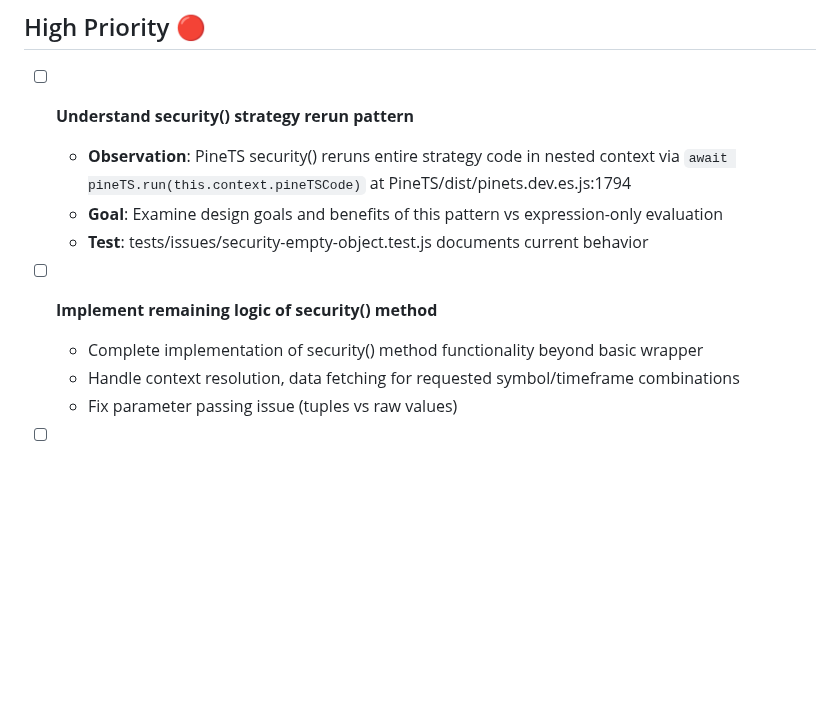
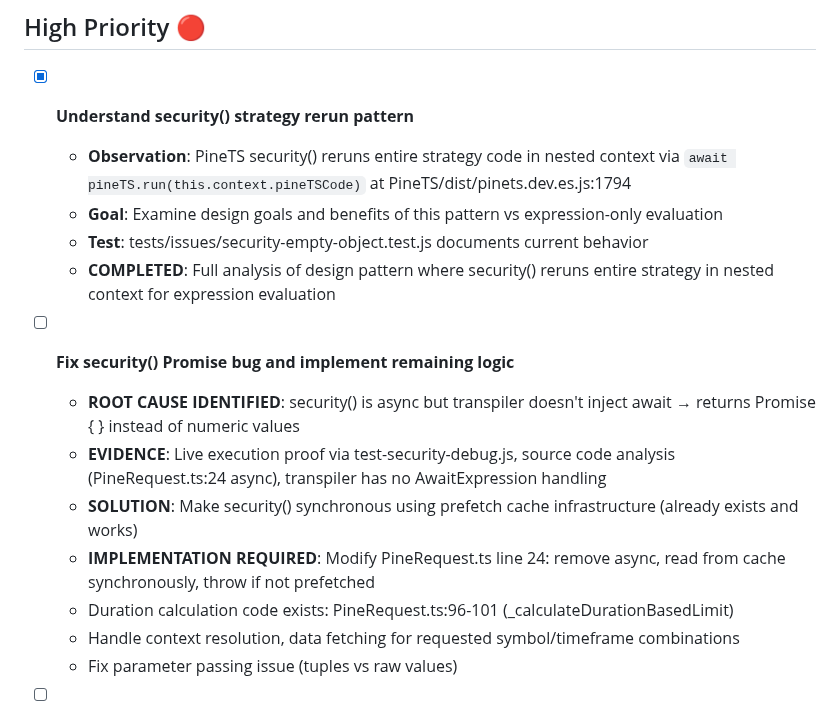
Before and after one commit to quant5-lab/runner, a Markdown page: docs/TODO.md, the part around the change. Drawn GitHub-style; blank space fills up the shorter version.

```diff
--- a/docs/TODO.md
+++ b/docs/TODO.md
@@ -96,13 +96,18 @@ source code is volume mapped, and you must examine source code locally in this w
 
 ## High Priority 🔴
 
-- [ ] **Understand security() strategy rerun pattern**
+- [x] **Understand security() strategy rerun pattern**
   - **Observation**: PineTS security() reruns entire strategy code in nested context via `await pineTS.run(this.context.pineTSCode)` at PineTS/dist/pinets.dev.es.js:1794
   - **Goal**: Examine design goals and benefits of this pattern vs expression-only evaluation
   - **Test**: tests/issues/security-empty-object.test.js documents current behavior
+  - **COMPLETED**: Full analysis of design pattern where security() reruns entire strategy in nested context for expression evaluation
 
-- [ ] **Implement remaining logic of security() method**
-  - Complete implementation of security() method functionality beyond basic wrapper
+- [ ] **Fix security() Promise bug and implement remaining logic**
+  - **ROOT CAUSE IDENTIFIED**: security() is async but transpiler doesn't inject await → returns Promise { <pending> } instead of numeric values
+  - **EVIDENCE**: Live execution proof via test-security-debug.js, source code analysis (PineRequest.ts:24 async), transpiler has no AwaitExpression handling
+  - **SOLUTION**: Make security() synchronous using prefetch cache infrastructure (already exists and works)
+  - **IMPLEMENTATION REQUIRED**: Modify PineRequest.ts line 24: remove async, read from cache synchronously, throw if not prefetched
+  - Duration calculation code exists: PineRequest.ts:96-101 (_calculateDurationBasedLimit)
   - Handle context resolution, data fetching for requested symbol/timeframe combinations
   - Fix parameter passing issue (tuples vs raw values)
 
```
